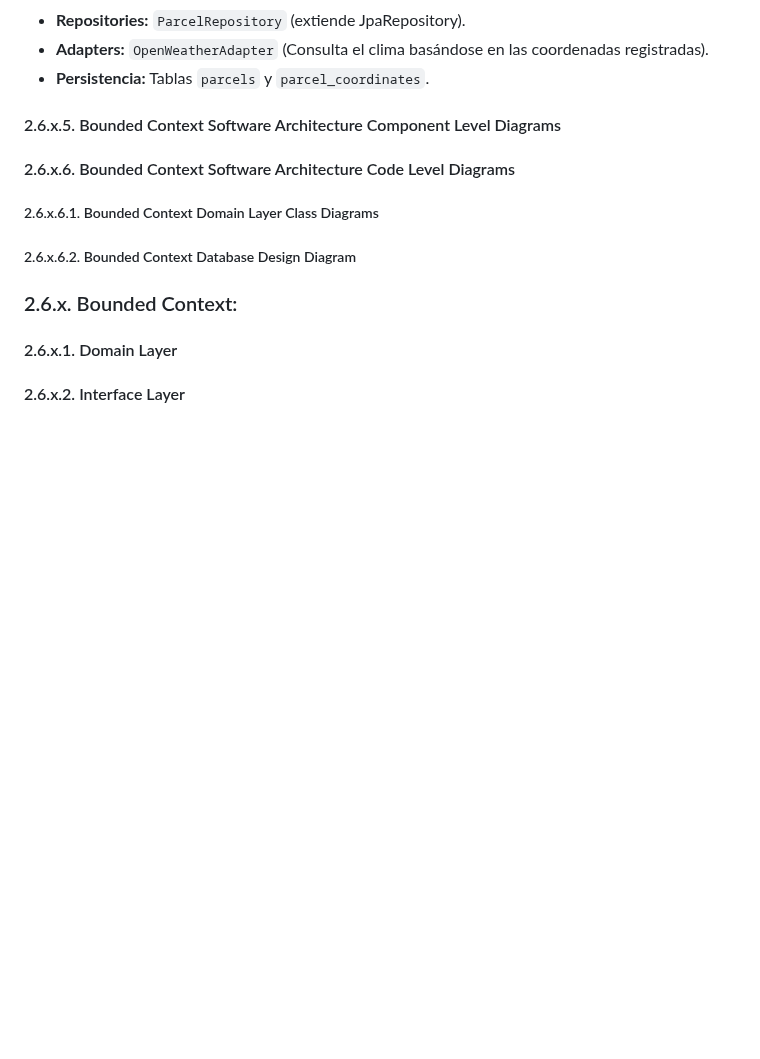
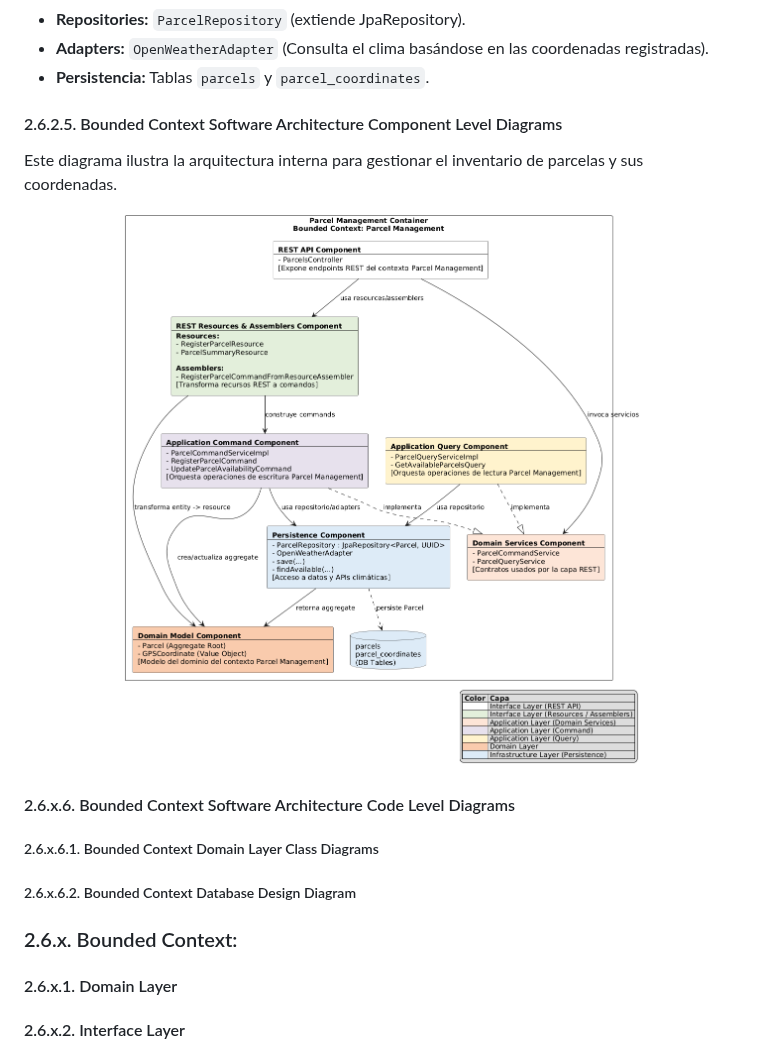
Before and after one commit to upc-pre-202620-1acc0238-13981-AllpaTech/muyu-report, a Markdown page: README.md, the part around the change. GitHub-like rendering; pictures changed too: assets/images/chapter02/level_diagrams_parcel.png (added); blank space fills up the shorter version.

Commit message:
docs(chapter-02): update Bounded Context Software Architecture section with component level diagrams and inventory management details

```diff
--- a/README.md
+++ b/README.md
@@ -1545,7 +1545,14 @@ Coordina los flujos de alta de terrenos y consultas de catálogo.
 *   **Adapters:** `OpenWeatherAdapter` (Consulta el clima basándose en las coordenadas registradas).
 *   **Persistencia:** Tablas `parcels` y `parcel_coordinates`.
 
-#### 2.6.x.5. Bounded Context Software Architecture Component Level Diagrams
+#### 2.6.2.5. Bounded Context Software Architecture Component Level Diagrams
+
+Este diagrama ilustra la arquitectura interna para gestionar el inventario de parcelas y sus coordenadas.
+
+<div align="center">
+  <img src="assets/images/chapter02/level_diagrams_parcel.png" alt="Contract Escrow Component Diagram" width="800" />
+</div>
+
 #### 2.6.x.6. Bounded Context Software Architecture Code Level Diagrams
 ##### 2.6.x.6.1. Bounded Context Domain Layer Class Diagrams
 ##### 2.6.x.6.2. Bounded Context Database Design Diagram
```
